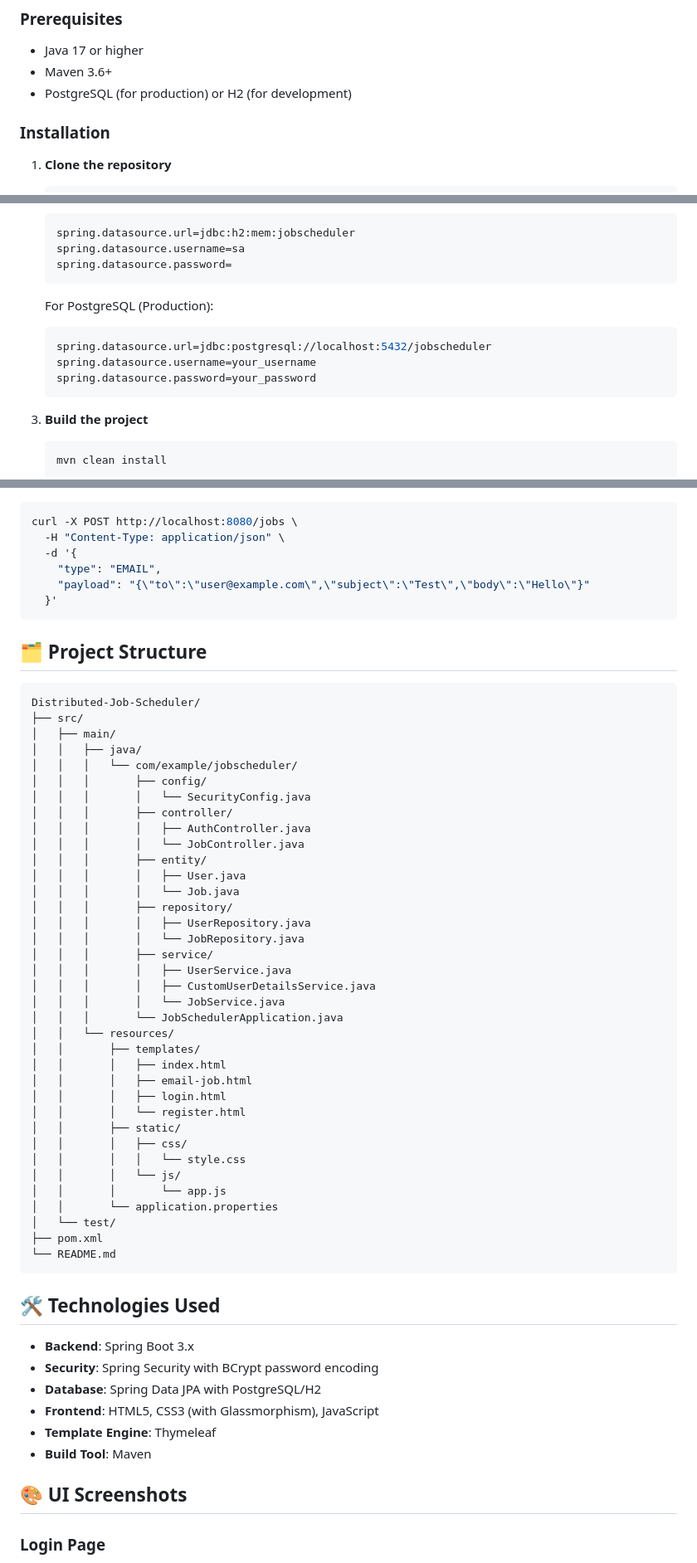
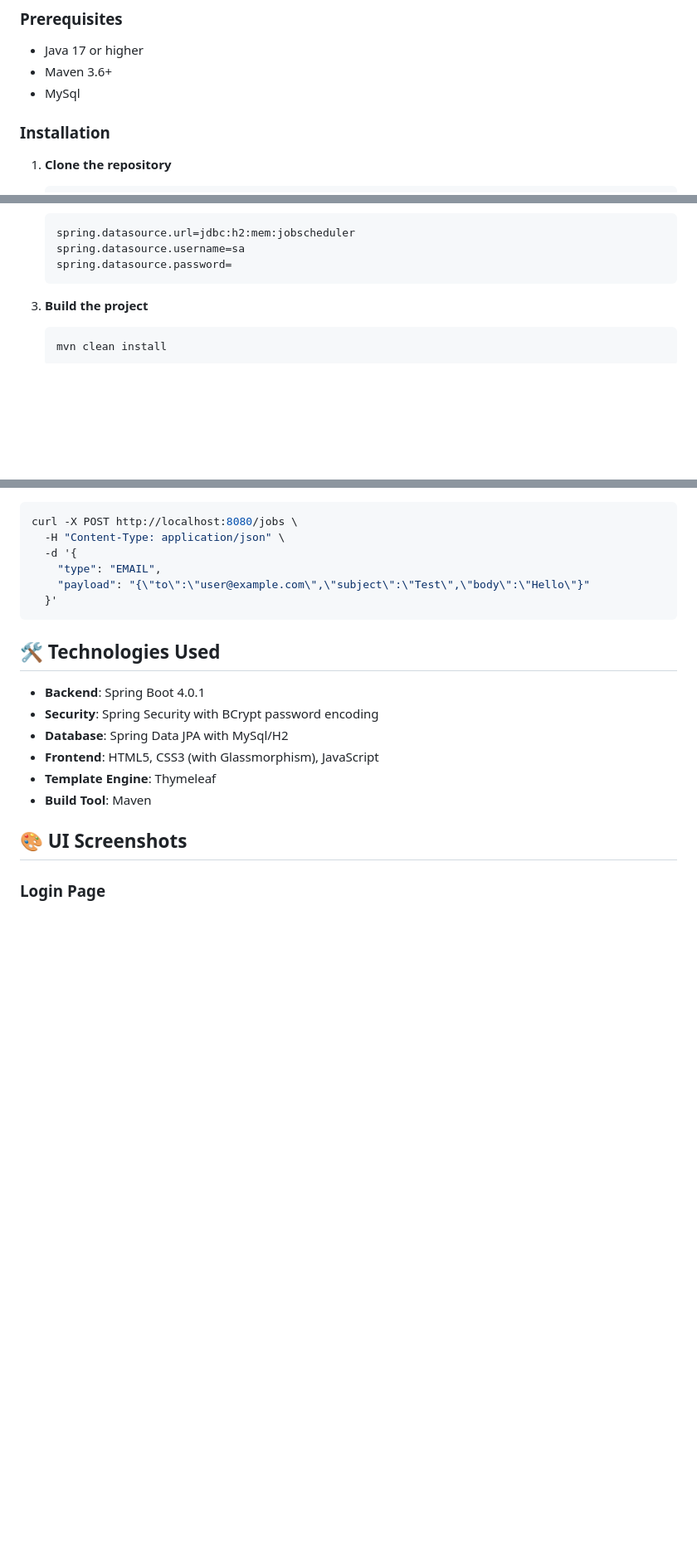
Before and after one commit to Karthikk-18/Background-Job-Scheduler, a Markdown page: README.md, 3 parts joined by grey strips. Shown at 83% size. Drawn GitHub-style; blank space fills up the shorter version.

Commit message:
Revise README for MySQL and Spring Boot updates
Updated README to reflect changes in database and backend technology.

````diff
--- a/README.md
+++ b/README.md
@@ -36,7 +35,7 @@ The system follows a distributed microservices architecture:
 
 - Java 17 or higher
 - Maven 3.6+
-- PostgreSQL (for production) or H2 (for development)
+- MySql
 
 ### Installation
 
@@ -55,13 +54,6 @@ The system follows a distributed microservices architecture:
    spring.datasource.url=jdbc:h2:mem:jobscheduler
    spring.datasource.username=sa
    spring.datasource.password=
-   ```
-
-   For PostgreSQL (Production):
-   ```properties
-   spring.datasource.url=jdbc:postgresql://localhost:5432/jobscheduler
-   spring.datasource.username=your_username
-   spring.datasource.password=your_password
    ```
 
 3. **Build the project**
@@ -109,52 +101,11 @@ curl -X POST http://localhost:8080/jobs \
   }'
 ```
 
-## 🗂️ Project Structure
-
-```
-Distributed-Job-Scheduler/
-├── src/
-│   ├── main/
-│   │   ├── java/
-│   │   │   └── com/example/jobscheduler/
-│   │   │       ├── config/
-│   │   │       │   └── SecurityConfig.java
-│   │   │       ├── controller/
-│   │   │       │   ├── AuthController.java
-│   │   │       │   └── JobController.java
-│   │   │       ├── entity/
-│   │   │       │   ├── User.java
-│   │   │       │   └── Job.java
-│   │   │       ├── repository/
-│   │   │       │   ├── UserRepository.java
-│   │   │       │   └── JobRepository.java
-│   │   │       ├── service/
-│   │   │       │   ├── UserService.java
-│   │   │       │   ├── CustomUserDetailsService.java
-│   │   │       │   └── JobService.java
-│   │   │       └── JobSchedulerApplication.java
-│   │   └── resources/
-│   │       ├── templates/
-│   │       │   ├── index.html
-│   │       │   ├── email-job.html
-│   │       │   ├── login.html
-│   │       │   └── register.html
-│   │       ├── static/
-│   │       │   ├── css/
-│   │       │   │   └── style.css
-│   │       │   └── js/
-│   │       │       └── app.js
-│   │       └── application.properties
-│   └── test/
-├── pom.xml
-└── README.md
-```
-
 ## 🛠️ Technologies Used
 
-- **Backend**: Spring Boot 3.x
+- **Backend**: Spring Boot 4.0.1
 - **Security**: Spring Security with BCrypt password encoding
-- **Database**: Spring Data JPA with PostgreSQL/H2
+- **Database**: Spring Data JPA with MySql/H2
 - **Frontend**: HTML5, CSS3 (with Glassmorphism), JavaScript
 - **Template Engine**: Thymeleaf
 - **Build Tool**: Maven
````
Also changed, not shown: other parts of README.md (+1 -35 lines).
